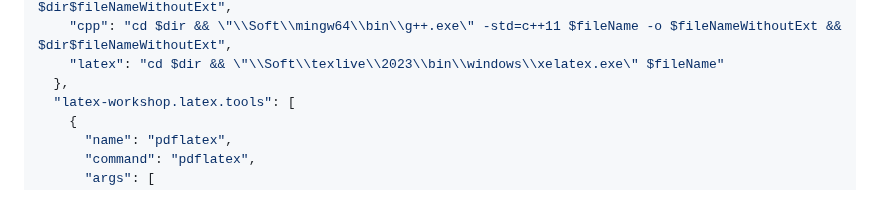
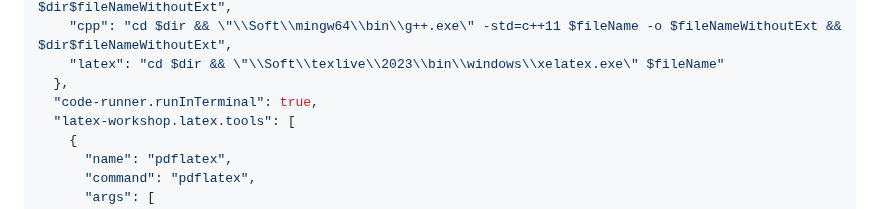
Before and after one commit to lyz127/VSCode-Portable, a Markdown page: README.md, the part around the change. Drawn GitHub-style.

```diff
--- a/README.md
+++ b/README.md
@@ -62,6 +62,7 @@ setings.json
     "cpp": "cd $dir && \"\\Soft\\mingw64\\bin\\g++.exe\" -std=c++11 $fileName -o $fileNameWithoutExt && $dir$fileNameWithoutExt",
     "latex": "cd $dir && \"\\Soft\\texlive\\2023\\bin\\windows\\xelatex.exe\" $fileName"
   },
+  "code-runner.runInTerminal": true,
   "latex-workshop.latex.tools": [
     {
       "name": "pdflatex",
```
